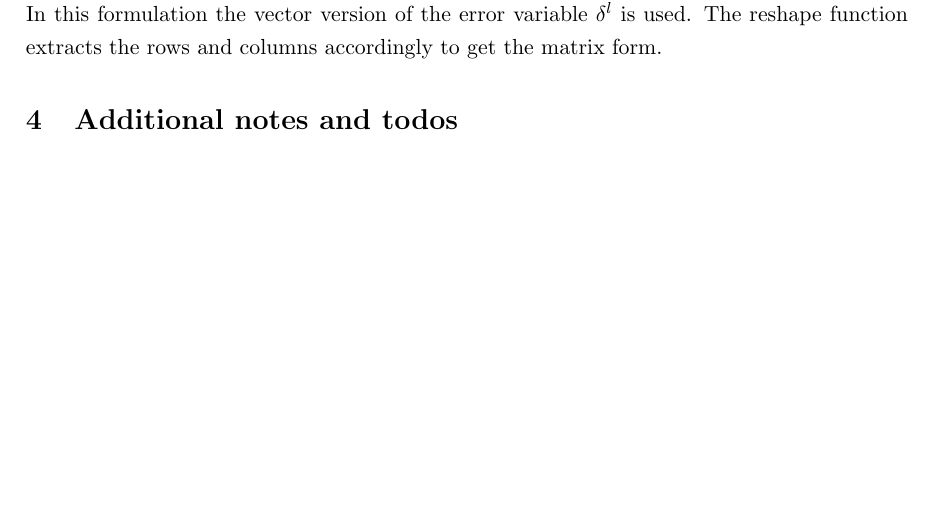
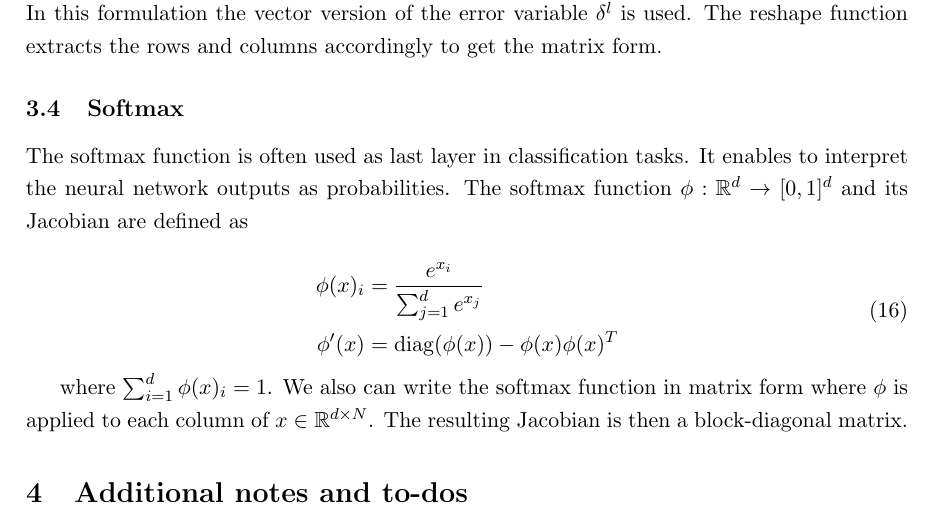
Before and after one commit to JeGa/deepsplitting, a LaTeX document (doc/notes.tex): part of page 6 of 6 before the commit and part of page 6 of 7 after it, cut so that both start at the same text, the shorter picture padded with empty space. Compiled offline with pdfLaTeX; a missing bibliography style is replaced by a similar one.

```diff
--- a/doc/notes.tex
+++ b/doc/notes.tex
@@ -208,7 +208,73 @@
 
 The gradients are represented by $\nabla_{W^l}E = D^l_W$ and $\nabla_{b^l}E = D^l_b$. Each row in the matrix $L_m$ is the transpose gradient w.r.t. each sample point $\nabla L(z^L_i)$. Each row of the matrix $H'$ is the derivative of the activation function applied element wise to the each sample point. For $D^l_b$ the summation is over the rows $i$ of the matrix $\delta^l_m$. Note that $D^l_W$ can be implemented faster using per element multiplication but is written in full matrix form for easier reading. The matrix $J^l$ is the Jacobian $\frac{\partial z^l}{\partial W^l}$ with $W^l$ in row-major or column-major vectorization. In this formulation the vector version of the error variable $\delta^l$ is used. The reshape function extracts the rows and columns accordingly to get the matrix form.
 
-\section{Additional notes and todos}
+\subsection{Softmax}
+
+The softmax function is often used as last layer in classification tasks. It enables to interpret the neural network outputs as probabilities. The softmax function $\phi: \R^d \to [0,1]^d$ and its Jacobian are defined as
+
+\begin{equation}
+	\begin{aligned}
+		\phi(x)_i &= \frac{e^{x_i}}{\sum_{j=1}^{d} e^{x_j}} \\
+		\phi'(x) &= \text{diag}(\phi(x)) - \phi(x) \phi(x)^T
+	\end{aligned}
+\end{equation}
+
+where $\sum_{i=1}^{d}\phi(x)_i = 1$. We also can write the softmax function in matrix form where $\phi$ is applied to each column of $x \in \R^{d \times N}$. The resulting Jacobian is then a block-diagonal matrix.
+
+%\subsection{Cross-Entropy loss}
+%
+%A very common loss function for classification is the cross-entropy loss (I wont state the explanation from information theory here). However, in the literature there are various derivations and formulations of this loss function. The cross entropy between two probability distributions $p$ and $q$ is defined as
+%
+%\begin{equation}
+%	\begin{aligned}
+%		H(p,q) = E_p[-\text{log}(q)].
+%	\end{aligned}
+%\end{equation}
+%
+%Starting from a general probabilistic viewpoint, lets define the likelihood of a family of models (indexed by the parameters $\theta$) given the data as $p(y|X;\theta)$ with $X$ being the input samples and $y$ the ground truth. In the maximum likelihood approach, we maximize this probability w.r.t. the parameters $\theta$ as shown in the following equation.
+%
+%\begin{equation}
+%	\begin{aligned}
+%		\theta_{ML} = && \underset{\theta}{\text{arg max}}
+%		&& p(y|X;\theta)
+%	\end{aligned}
+%\end{equation}
+%
+%Which is equivalent to minimizing the negative log likelihood. Additionally assuming i.i.d samples this results in
+%
+%\begin{equation}
+%\begin{aligned}
+%L(y_t;y) = -\text{log}((y_t)_y)
+%\end{aligned}
+%\end{equation}
+%
+%\begin{equation}
+%	p(y) = \prod_{i=1}^{c} \theta^{[y=i]}_i
+%\end{equation}
+%
+%\begin{equation}
+%	\begin{aligned}
+%		L(y_t;y) = -\text{log}((y_t)_y)
+%	\end{aligned}
+%\end{equation}
+%
+%So maximum likelihood results in minimizing the cross entropy between empirical data distribution and unknown model distribution.
+%
+%The $y_t$ can be interpreted as probability distribution (from a softmax layer for example), $y$ is the true label.
+%
+%Multinomial.
+%
+%Keep in mind that there is also a different definition of cross entropy loss. In classification, it is also possible to interpret the likelihood for each label separately as Bernoulli distributed. TODO. This results in the summation of all labels with a per-label cross entropy loss
+%
+%\begin{equation}
+%	\begin{aligned}
+%		L(y_t;y) = -\sum_{i=1}^{c} y_i \text{log}(y_t)_i + (1 - y_i) \text{log}(1 - (y_t)_i)
+%	\end{aligned}
+%\end{equation}
+%
+%with $c$ the number of classes. In this case, the outputs do not have to form a probability distribution and can be for example from a sigmoid function. In the case of binary classification (only two classes) the two definitions are equal.
+
+\section{Additional notes and to-dos}
 
 \begin{itemize}
 	\item Could add regularizer for the weights.
```
Also changed, not shown: 6 other files.
